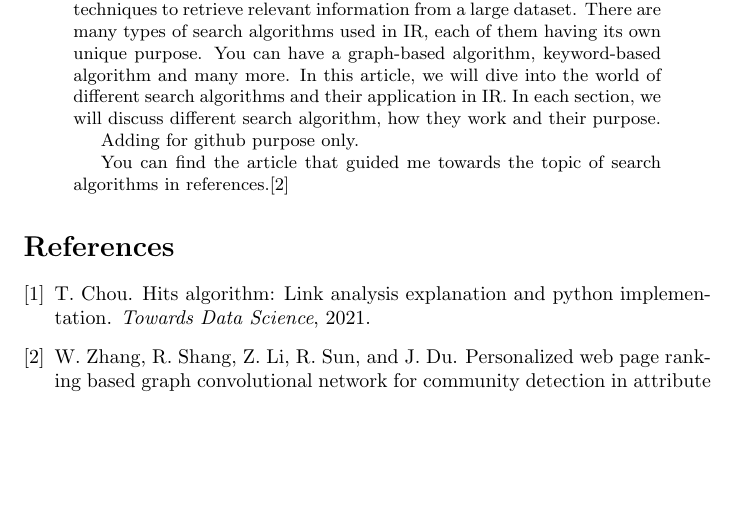
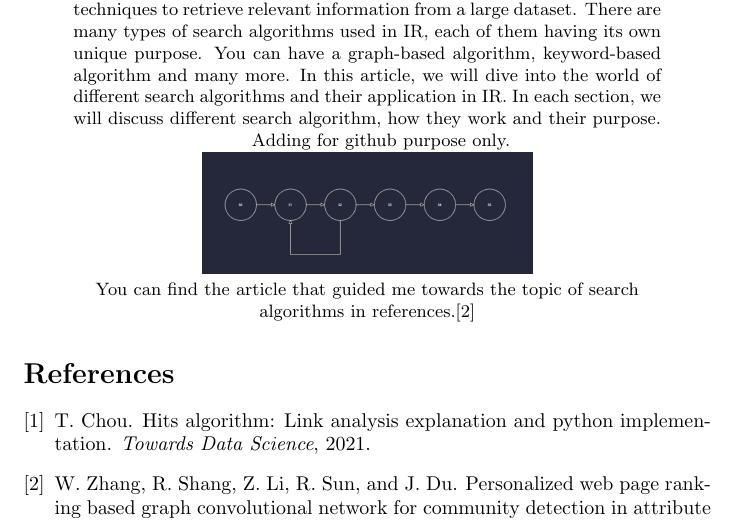
Before and after one commit to Lamborjimmy/MIP_Article, a LaTeX paper (clanok_miktex.tex): part of the page, cut so that both start at the same text, the shorter picture padded with empty space. Compiled offline with pdfLaTeX.

Commit message:
Adding diagram
Adding example diagram to article.

```diff
--- a/clanok_miktex.tex
+++ b/clanok_miktex.tex
@@ -13,7 +13,8 @@
     Many people use search engines on a daily basis for information retrieval(IR), whether it's for school, work or personal use, but not many people know how the logic behind it works. One of the key factors to achieve the desired result you're looking for are algorithms. In IR, an algorithm can be defined as a set of complex mathematical and computation techniques to retrieve relevant information from a large dataset. There are many types of search algorithms used in IR, each of them having its own unique purpose. You can have a graph-based algorithm, keyword-based algorithm and many more. In this article, we will dive into the world of different search algorithms and their application in IR. In each section, we will discuss different search algorithm, how they work and their purpose.
 
     Adding for github purpose only.
-
+  \centering
+  \includegraphics[width=0.48\textwidth]{UmletDiagram.png} % replace with your actual file name
 
 You can find the article that guided me towards the topic of search algorithms in references.\cite{10210566}
 \end{abstract}
```
Also changed, not shown: UmletDiagram.png (added), clanok_miktex.pdf, 1 other file.
